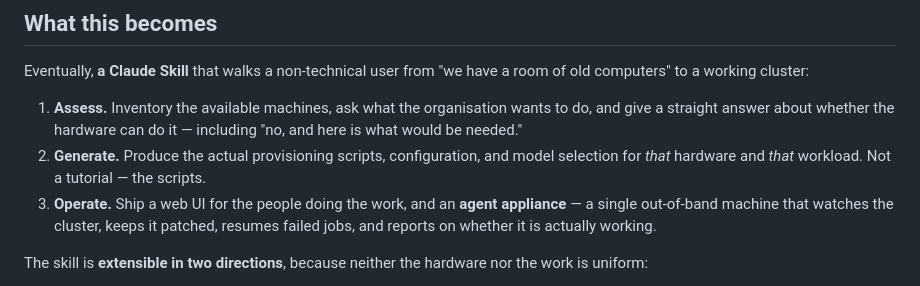
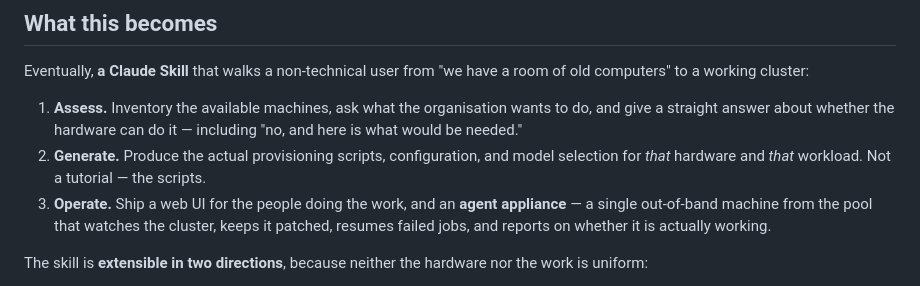
Before and after one commit to GriffynHancock/homogenous-cluster, a Markdown page: README.md, the part around the change. Drawn GitHub-style.

Commit message:
Update README to clarify agent appliance description
Clarified the description of the agent appliance in the README.

```diff
--- a/README.md
+++ b/README.md
@@ -62,7 +62,7 @@ room of old computers" to a working cluster:
    model selection for *that* hardware and *that* workload. Not a tutorial —
    the scripts.
 3. **Operate.** Ship a web UI for the people doing the work, and an **agent
-   appliance** — a single out-of-band machine that watches the cluster, keeps
+   appliance** — a single out-of-band machine from the pool that watches the cluster, keeps
    it patched, resumes failed jobs, and reports on whether it is actually
    working.
 
```
